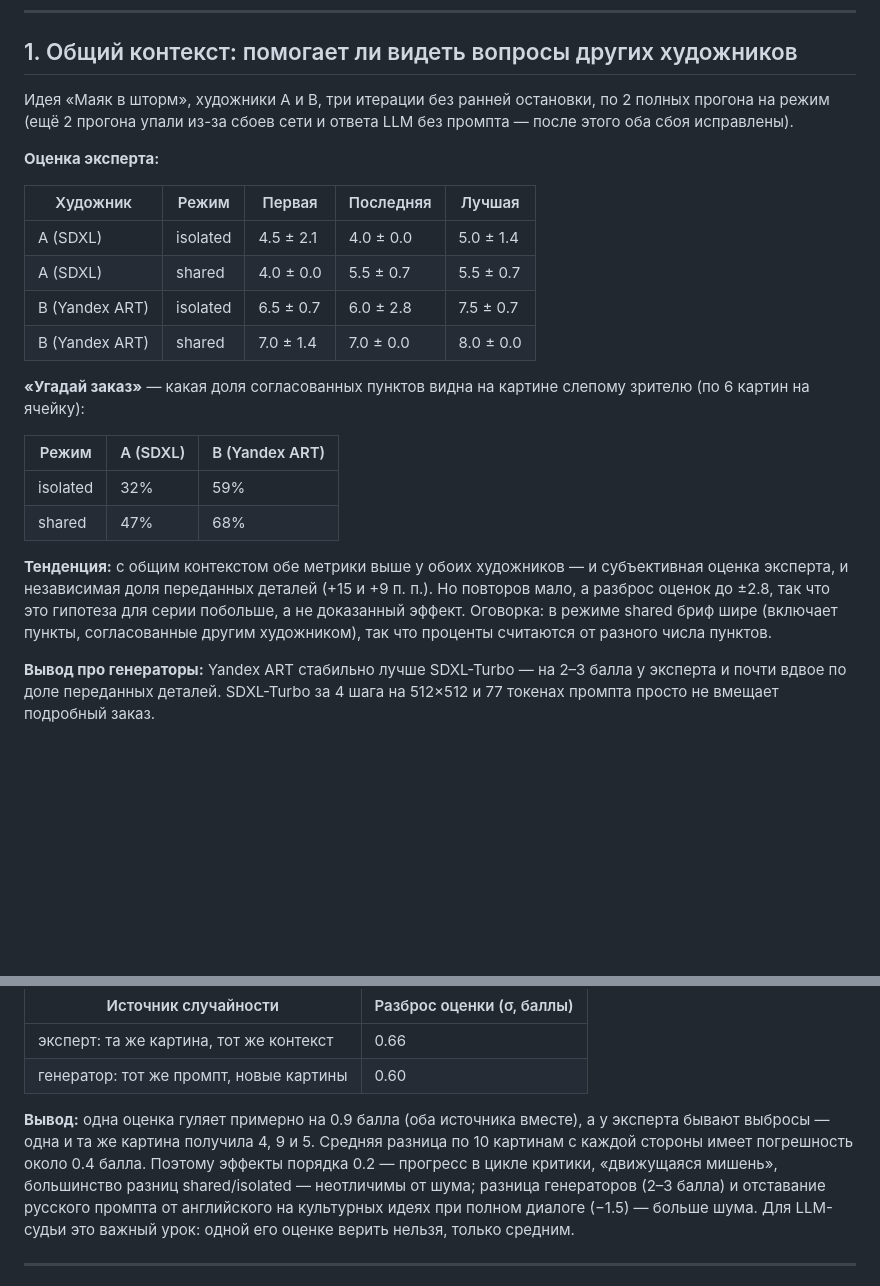
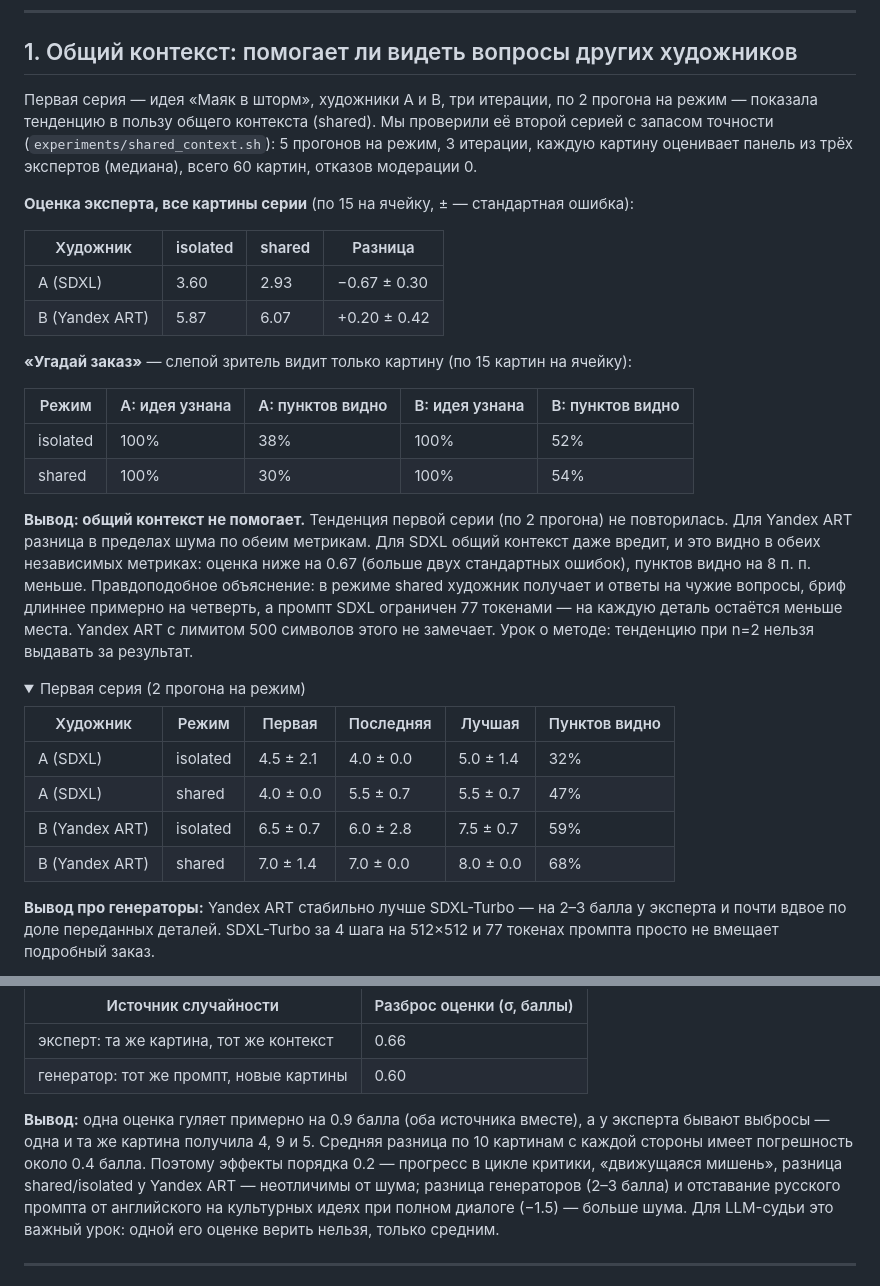
Before and after one commit to MaksHarunzhin/Agent-Artist, a Markdown page: docs/results.md, 2 parts joined by grey strips. GitHub-like rendering; folded sections open; blank space fills up the shorter version.

Commit message:
results: общий контекст не помогает — тенденция первой серии не повторилась

```diff
--- a/docs/results.md
+++ b/docs/results.md
@@ -17,32 +17,43 @@ C — Yandex ART, на английском. **Эксперт** оценивае
 
 ## 1. Общий контекст: помогает ли видеть вопросы других художников
 
-Идея «Маяк в шторм», художники A и B, три итерации без ранней остановки, по 2 полных прогона
-на режим (ещё 2 прогона упали из-за сбоев сети и ответа LLM без промпта — после этого оба
-сбоя исправлены).
+Первая серия — идея «Маяк в шторм», художники A и B, три итерации, по 2 прогона на режим —
+показала тенденцию в пользу общего контекста (shared). Мы проверили её второй серией с запасом
+точности (`experiments/shared_context.sh`): 5 прогонов на режим, 3 итерации, каждую картину
+оценивает панель из трёх экспертов (медиана), всего 60 картин, отказов модерации 0.
 
-**Оценка эксперта:**
+**Оценка эксперта, все картины серии** (по 15 на ячейку, ± — стандартная ошибка):
 
-| Художник | Режим | Первая | Последняя | Лучшая |
+| Художник | isolated | shared | Разница |
+|---|---|---|---|
+| A (SDXL) | 3.60 | 2.93 | −0.67 ± 0.30 |
+| B (Yandex ART) | 5.87 | 6.07 | +0.20 ± 0.42 |
+
+**«Угадай заказ»** — слепой зритель видит только картину (по 15 картин на ячейку):
+
+| Режим | A: идея узнана | A: пунктов видно | B: идея узнана | B: пунктов видно |
 |---|---|---|---|---|
-| A (SDXL) | isolated | 4.5 ± 2.1 | 4.0 ± 0.0 | 5.0 ± 1.4 |
-| A (SDXL) | shared | 4.0 ± 0.0 | 5.5 ± 0.7 | 5.5 ± 0.7 |
-| B (Yandex ART) | isolated | 6.5 ± 0.7 | 6.0 ± 2.8 | 7.5 ± 0.7 |
-| B (Yandex ART) | shared | 7.0 ± 1.4 | 7.0 ± 0.0 | 8.0 ± 0.0 |
+| isolated | 100% | 38% | 100% | 52% |
+| shared | 100% | 30% | 100% | 54% |
 
-**«Угадай заказ»** — какая доля согласованных пунктов видна на картине слепому зрителю
-(по 6 картин на ячейку):
+**Вывод: общий контекст не помогает.** Тенденция первой серии (по 2 прогона) не повторилась.
+Для Yandex ART разница в пределах шума по обеим метрикам. Для SDXL общий контекст даже вредит, и
+это видно в обеих независимых метриках: оценка ниже на 0.67 (больше двух стандартных ошибок),
+пунктов видно на 8 п. п. меньше. Правдоподобное объяснение: в режиме shared художник получает
+и ответы на чужие вопросы, бриф длиннее примерно на четверть, а промпт SDXL ограничен 77
+токенами — на каждую деталь остаётся меньше места. Yandex ART с лимитом 500 символов этого не
+замечает. Урок о методе: тенденцию при n=2 нельзя выдавать за результат.
 
-| Режим | A (SDXL) | B (Yandex ART) |
-|---|---|---|
-| isolated | 32% | 59% |
-| shared | 47% | 68% |
+<details><summary>Первая серия (2 прогона на режим)</summary>
 
-**Тенденция:** с общим контекстом обе метрики выше у обоих художников — и субъективная оценка
-эксперта, и независимая доля переданных деталей (+15 и +9 п. п.). Но повторов мало, а разброс
-оценок до ±2.8, так что это гипотеза для серии побольше, а не доказанный эффект. Оговорка: в
-режиме shared бриф шире (включает пункты, согласованные другим художником), так что проценты
-считаются от разного числа пунктов.
+| Художник | Режим | Первая | Последняя | Лучшая | Пунктов видно |
+|---|---|---|---|---|---|
+| A (SDXL) | isolated | 4.5 ± 2.1 | 4.0 ± 0.0 | 5.0 ± 1.4 | 32% |
+| A (SDXL) | shared | 4.0 ± 0.0 | 5.5 ± 0.7 | 5.5 ± 0.7 | 47% |
+| B (Yandex ART) | isolated | 6.5 ± 0.7 | 6.0 ± 2.8 | 7.5 ± 0.7 | 59% |
+| B (Yandex ART) | shared | 7.0 ± 1.4 | 7.0 ± 0.0 | 8.0 ± 0.0 | 68% |
+
+</details>
 
 **Вывод про генераторы:** Yandex ART стабильно лучше SDXL-Turbo — на 2–3 балла у эксперта и
 почти вдвое по доле переданных деталей. SDXL-Turbo за 4 шага на 512×512 и 77 токенах промпта
@@ -314,7 +325,7 @@ SDXL-Turbo — оставить 3–4 главных объекта, Yandex ART
 **Вывод:** одна оценка гуляет примерно на 0.9 балла (оба источника вместе), а у эксперта бывают
 выбросы — одна и та же картина получила 4, 9 и 5. Средняя разница по 10 картинам с каждой
 стороны имеет погрешность около 0.4 балла. Поэтому эффекты порядка 0.2 — прогресс в цикле критики,
-«движущаяся мишень», большинство разниц shared/isolated — неотличимы от шума; разница
+«движущаяся мишень», разница shared/isolated у Yandex ART — неотличимы от шума; разница
 генераторов (2–3 балла) и отставание русского промпта от английского на культурных идеях при
 полном диалоге (−1.5) — больше шума. Для LLM-судьи это важный урок: одной его оценке верить
 нельзя, только средним.
```
